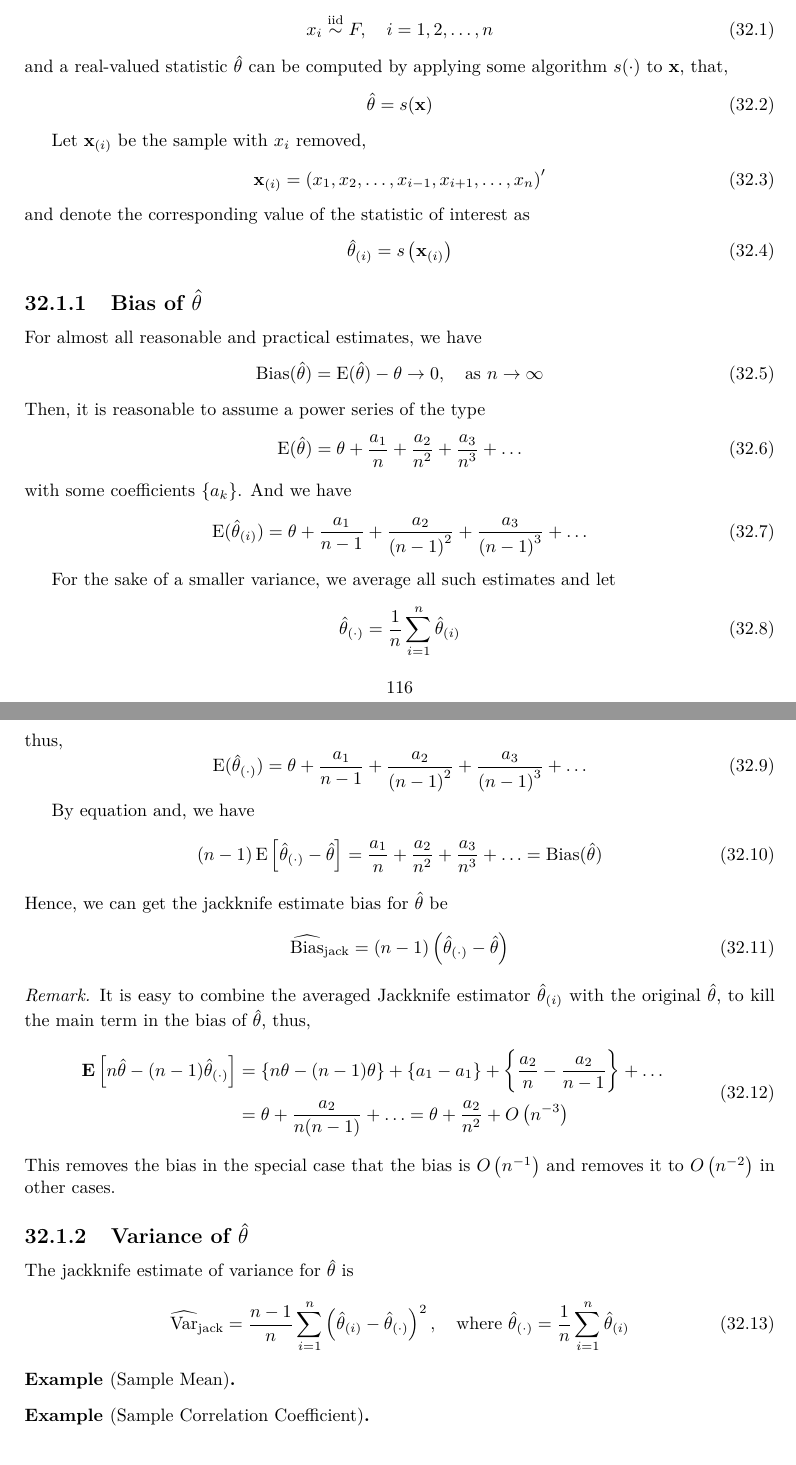
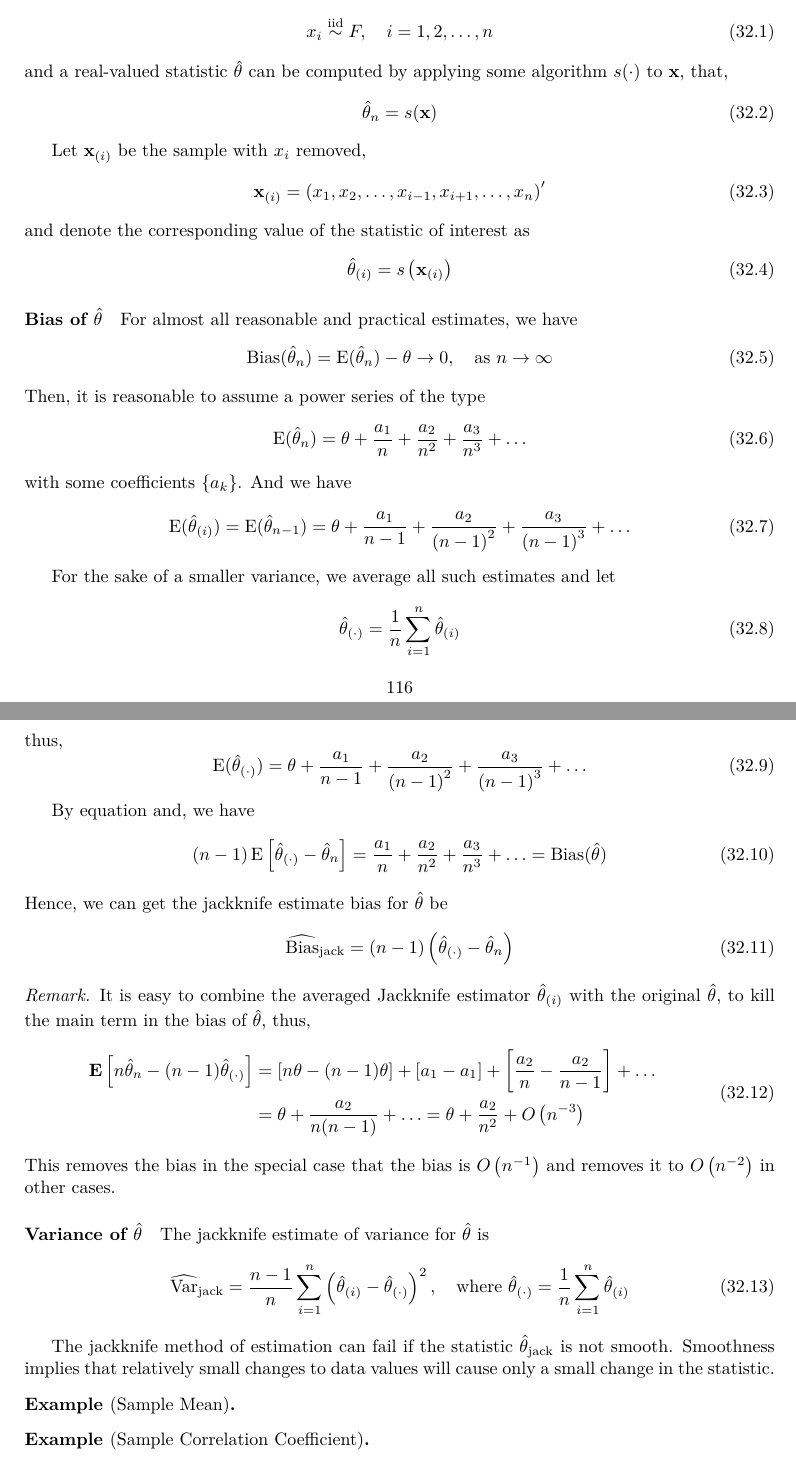
Before and after one commit to signorinoy/probe, a LaTeX thesis (lectures.tex, which reads computational-statistics/resampling.tex): two parts of pages 122 and 123 of 142, joined at a grey line, cut so that both start at the same text. Compiled offline with pdfLaTeX.

Commit message:
:zap: update computational-statistics/resampling

```diff
--- a/computational-statistics/resampling.tex
+++ b/computational-statistics/resampling.tex
@@ -8,7 +8,7 @@ Suppose the independent and identically distributed (i.i.d) sample $\boldsymbol{
 \end{equation}
 and a real-valued statistic $\hat{\theta}$ can be computed by applying some algorithm $s(\cdot)$ to $\mathbf{x}$, that,
 \begin{equation}
-    \hat{\theta}=s(\mathbf{x})
+    \hat{\theta}_{n}=s(\mathbf{x})
 \end{equation}
 
 Let $\mathbf{x}_{(i)}$ be the sample with $x_{i}$ removed,
@@ -20,18 +20,18 @@ and denote the corresponding value of the statistic of interest as
     \hat{\theta}_{(i)}=s\left(\mathbf{x}_{(i)}\right)
 \end{equation}
 
-\subsection{Bias of $\hat{\theta}$}
+\paragraph{Bias of $\hat{\theta}$}
 
 For almost all reasonable and practical estimates, we have \begin{equation}
-    \operatorname{Bias}(\hat{\theta})=\operatorname{E}(\hat{\theta})-\theta\rightarrow 0,\quad\text{as }n\rightarrow\infty
+    \operatorname{Bias}(\hat{\theta}_{n})=\operatorname{E}(\hat{\theta}_{n})-\theta\rightarrow 0,\quad\text{as }n\rightarrow\infty
 \end{equation}
 Then, it is reasonable to assume a power series of the type
 \begin{equation}
-    \operatorname{E}(\hat{\theta})=\theta+\frac{a_{1}}{n}+\frac{a_{2}}{n^{2}}+\frac{a_{3}}{n^{3}}+\ldots
+    \operatorname{E}(\hat{\theta}_{n})=\theta+\frac{a_{1}}{n}+\frac{a_{2}}{n^{2}}+\frac{a_{3}}{n^{3}}+\ldots
 \end{equation}
 with some coefficients $\left\{a_{k}\right\}$. And we have
 \begin{equation}
-    \operatorname{E}(\hat{\theta}_{(i)})=\theta+\frac{a_{1}}{n-1}+\frac{a_{2}}{\left(n-1\right)^{2}}+\frac{a_{3}}{\left(n-1\right)^{3}}+\ldots
+    \operatorname{E}(\hat{\theta}_{(i)})=\operatorname{E}(\hat{\theta}_{n-1})=\theta+\frac{a_{1}}{n-1}+\frac{a_{2}}{\left(n-1\right)^{2}}+\frac{a_{3}}{\left(n-1\right)^{3}}+\ldots
 \end{equation}
 
 For the sake of a smaller variance, we average all such estimates and let
@@ -45,30 +45,36 @@ thus,
 
 By equation and, we have
 \begin{equation}
-    (n-1)\operatorname{E}\left[\hat{\theta}_{(\cdot)}-\hat{\theta}\right]=\frac{a_{1}}{n}+\frac{a_{2}}{n^{2}}+\frac{a_{3}}{n^{3}}+\ldots=\operatorname{Bias}(\hat{\theta})
+    (n-1)\operatorname{E}\left[\hat{\theta}_{(\cdot)}-\hat{\theta}_{n}\right]=\frac{a_{1}}{n}+\frac{a_{2}}{n^{2}}+\frac{a_{3}}{n^{3}}+\ldots=\operatorname{Bias}(\hat{\theta})
 \end{equation}
 Hence, we can get the jackknife estimate bias for $\hat{\theta}$ be
 \begin{equation}
-    \widehat{\operatorname{Bias}}_{\text{jack}}=(n-1)\left(\hat{\theta}_{(\cdot)}-\hat{\theta}\right)
+    \widehat{\operatorname{Bias}}_{\text{jack}}=(n-1)\left(\hat{\theta}_{(\cdot)}-\hat{\theta}_{n}\right)
 \end{equation}
+
+% Variance of the bias of $\hat{\theta}$
 
 \begin{remark}
     It is easy to combine the averaged Jackknife estimator $\hat{\theta}_{(i)}$ with the original $\hat{\theta}$, to kill the main term in the bias of $\hat{\theta}$, thus,
     \begin{equation}
         \begin{aligned}
-            \mathbf{E}\left[n\hat{\theta}-(n-1)\hat{\theta}_{(\mathbf{\cdot})}\right] & =\{n\theta-(n-1)\theta\}+\left\{a_{1}-a_{1}\right\}+\left\{\frac{a_{2}}{n}-\frac{a_{2}}{n-1}\right\}+\ldots \\
-                                                                                      & =\theta+\frac{a_{2}}{n(n-1)}+\ldots=\theta+\frac{a_{2}}{n^{2}}+O\left(n^{-3}\right)
+            \mathbf{E}\left[n\hat{\theta}_{n}-(n-1)\hat{\theta}_{(\mathbf{\cdot})}\right] & =\left[n\theta-(n-1)\theta\right]+\left[a_{1}-a_{1}\right]+\left[\frac{a_{2}}{n}-\frac{a_{2}}{n-1}\right]+\ldots \\
+                                                                                          & =\theta+\frac{a_{2}}{n(n-1)}+\ldots=\theta+\frac{a_{2}}{n^{2}}+O\left(n^{-3}\right)
         \end{aligned}
     \end{equation}
     This removes the bias in the special case that the bias is $O\left(n^{-1}\right)$ and removes it to $O\left(n^{-2}\right)$ in other cases.
 \end{remark}
 
-\subsection{Variance of $\hat{\theta}$}
+\paragraph{Variance of $\hat{\theta}$}
 
 The jackknife estimate of variance for $\hat{\theta}$ is
 \begin{equation}
     \widehat{\operatorname{Var}}_{\text{jack}}=\frac{n-1}{n}\sum_{i=1}^{n}\left(\hat{\theta}_{(i)}-\hat{\theta}_{(\cdot)}\right)^{2},\quad\text{where }\hat{\theta}_{(\cdot)}=\frac{1}{n}\sum_{i=1}^{n}\hat{\theta}_{(i)}
 \end{equation}
+
+The jackknife method of estimation can fail if the statistic $\hat{\theta}_{\text{jack}}$ is not smooth. Smoothness
+implies that relatively small changes to data values will cause only a small change in the
+statistic.
 
 \begin{example}[Sample Mean]
 
```
Also changed, not shown: lectures.pdf.
